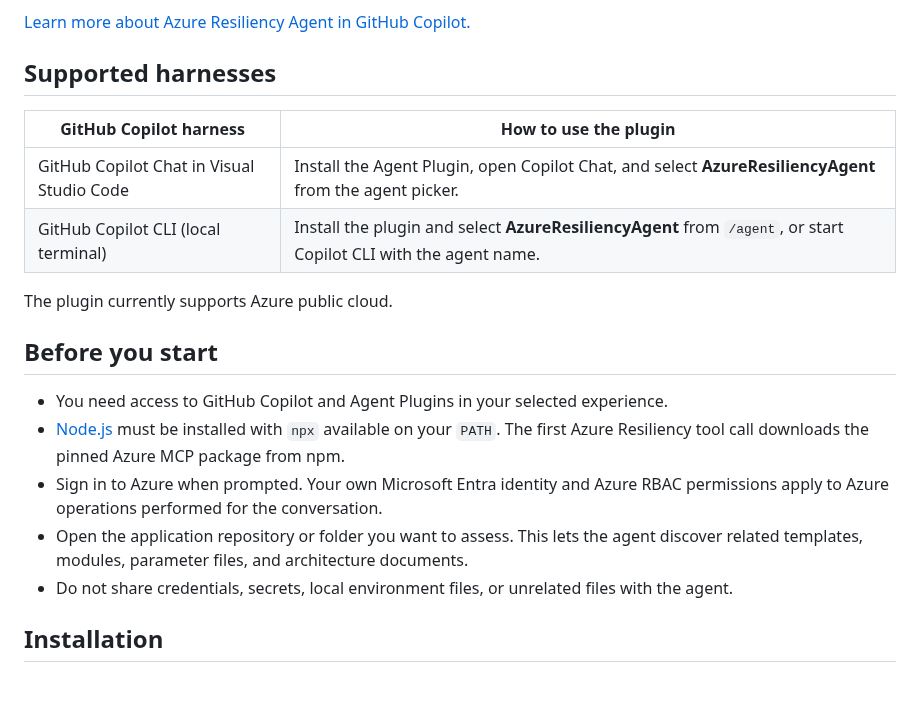
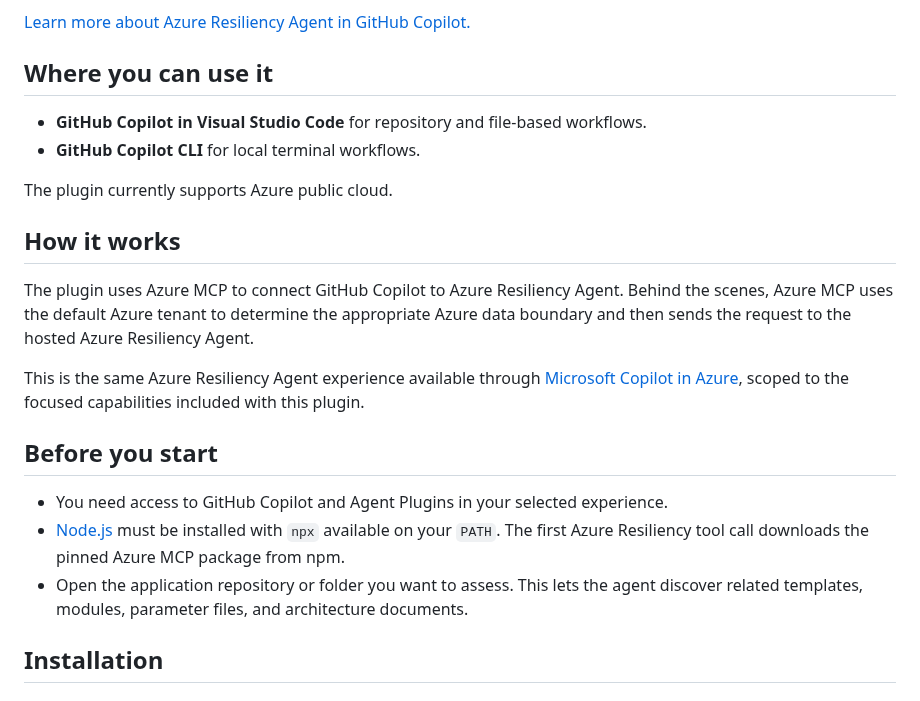
Before and after one commit to Azure/azure-resiliency-agent, a Markdown page: README.md, the part around one of its changes. Drawn GitHub-style.

```diff
--- a/README.md
+++ b/README.md
@@ -14,25 +14,30 @@ Resiliency service owns the resiliency findings, recommendations, and generated
 
 [Learn more about Azure Resiliency Agent in GitHub Copilot.](https://aka.ms/AzureResiliencyAgentInGithubCopilot)
 
-## Supported harnesses
+## Where you can use it
 
-| GitHub Copilot harness | How to use the plugin |
-| --- | --- |
-| GitHub Copilot Chat in Visual Studio Code | Install the Agent Plugin, open Copilot Chat, and select **AzureResiliencyAgent** from the agent picker. |
-| GitHub Copilot CLI (local terminal) | Install the plugin and select **AzureResiliencyAgent** from `/agent`, or start Copilot CLI with the agent name. |
+- **GitHub Copilot in Visual Studio Code** for repository and file-based workflows.
+- **GitHub Copilot CLI** for local terminal workflows.
 
 The plugin currently supports Azure public cloud.
+
+## How it works
+
+The plugin uses Azure MCP to connect GitHub Copilot to Azure Resiliency Agent. Behind the scenes,
+Azure MCP uses the default Azure tenant to determine the appropriate Azure data boundary and then
+sends the request to the hosted Azure Resiliency Agent.
+
+This is the same Azure Resiliency Agent experience available through
+[Microsoft Copilot in Azure](https://learn.microsoft.com/en-us/azure/copilot/resiliency-agent),
+scoped to the focused capabilities included with this plugin.
 
 ## Before you start
 
 - You need access to GitHub Copilot and Agent Plugins in your selected experience.
 - [Node.js](https://nodejs.org/) must be installed with `npx` available on your `PATH`. The first
   Azure Resiliency tool call downloads the pinned Azure MCP package from npm.
-- Sign in to Azure when prompted. Your own Microsoft Entra identity and Azure RBAC permissions apply
-  to Azure operations performed for the conversation.
 - Open the application repository or folder you want to assess. This lets the agent discover related
   templates, modules, parameter files, and architecture documents.
-- Do not share credentials, secrets, local environment files, or unrelated files with the agent.
 
 ## Installation
 
```
Also changed, not shown: other parts of README.md (+18 -8 lines), docs/images/azure-resiliency-agent-demo.gif (added).
